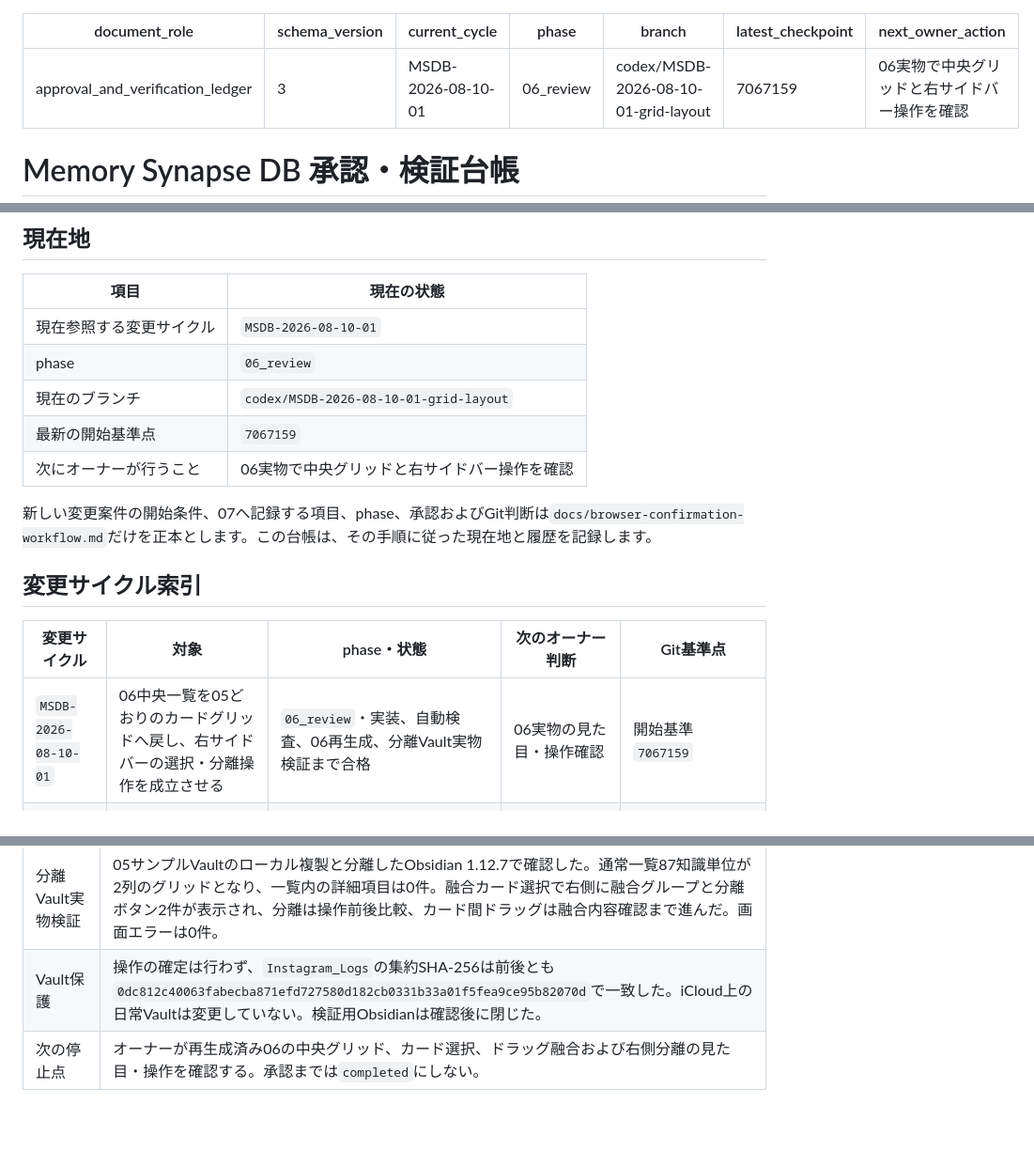
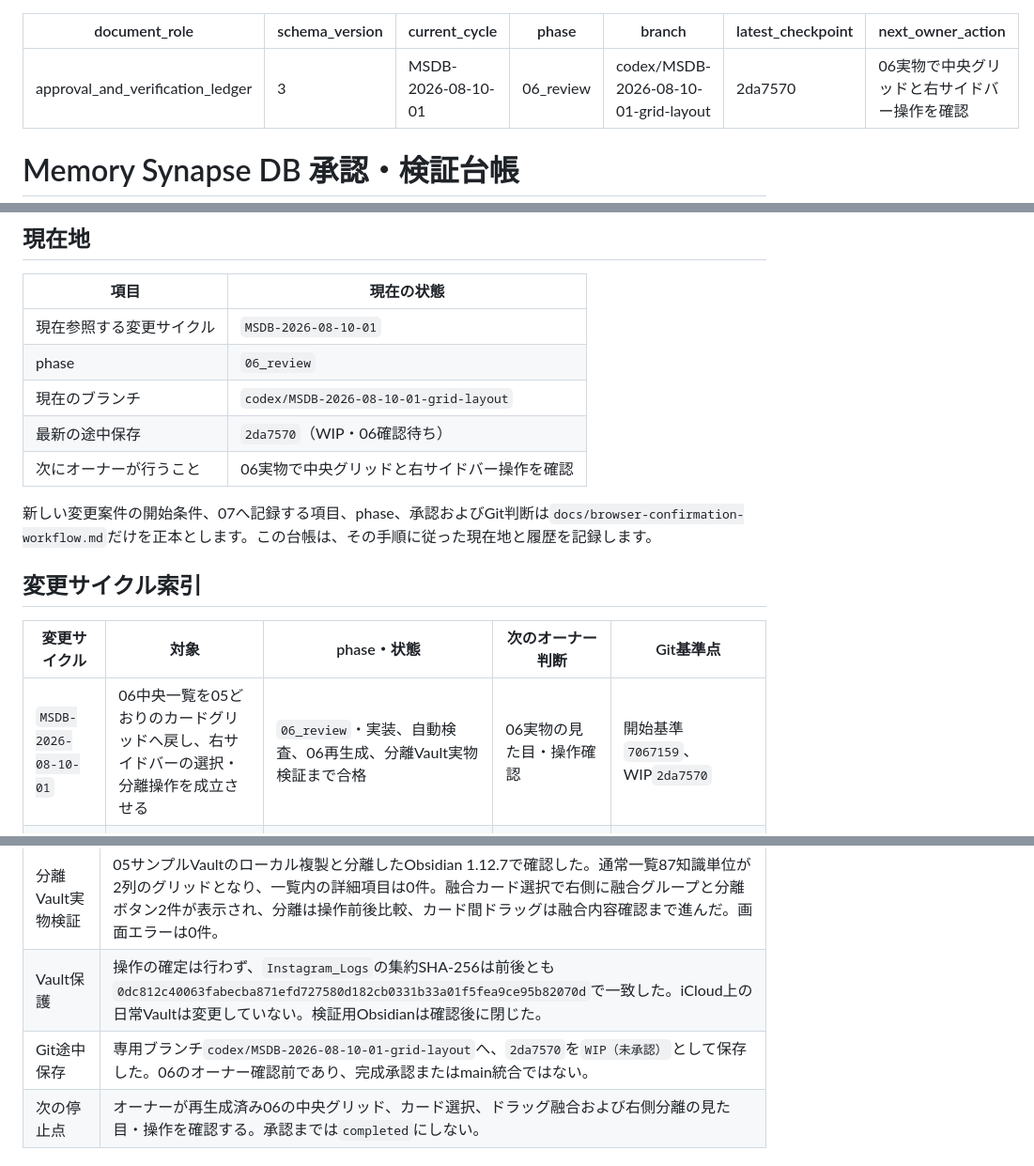
Before and after one commit to ikifuse/obsidian-ig-migration, a Markdown page: 10_Memory_Synapse_DB/07_Memory_Synapse_DB_承認・検証台帳.md, 3 parts joined by grey strips. Shown at 94% size. Drawn GitHub-style; blank space fills up the shorter version.

Commit message:
docs(msdb): 中央グリッド修正の途中保存を記録

```diff
--- a/10_Memory_Synapse_DB/07_Memory_Synapse_DB_承認・検証台帳.md
+++ b/10_Memory_Synapse_DB/07_Memory_Synapse_DB_承認・検証台帳.md
@@ -4,7 +4,7 @@ schema_version: 3
 current_cycle: MSDB-2026-08-10-01
 phase: 06_review
 branch: codex/MSDB-2026-08-10-01-grid-layout
-latest_checkpoint: 7067159
+latest_checkpoint: 2da7570
 next_owner_action: 06実物で中央グリッドと右サイドバー操作を確認
 ---
 
@@ -36,7 +36,7 @@ next_owner_action: 06実物で中央グリッドと右サイドバー操作を
 | 現在参照する変更サイクル | `MSDB-2026-08-10-01` |
 | phase | `06_review` |
 | 現在のブランチ | `codex/MSDB-2026-08-10-01-grid-layout` |
-| 最新の開始基準点 | `7067159` |
+| 最新の途中保存 | `2da7570`（WIP・06確認待ち） |
 | 次にオーナーが行うこと | 06実物で中央グリッドと右サイドバー操作を確認 |
 
 新しい変更案件の開始条件、07へ記録する項目、phase、承認およびGit判断は`docs/browser-confirmation-workflow.md`だけを正本とします。この台帳は、その手順に従った現在地と履歴を記録します。
@@ -45,7 +45,7 @@ next_owner_action: 06実物で中央グリッドと右サイドバー操作を
 
 | 変更サイクル | 対象 | phase・状態 | 次のオーナー判断 | Git基準点 |
 |---|---|---|---|---|
-| `MSDB-2026-08-10-01` | 06中央一覧を05どおりのカードグリッドへ戻し、右サイドバーの選択・分離操作を成立させる | `06_review`・実装、自動検査、06再生成、分離Vault実物検証まで合格 | 06実物の見た目・操作確認 | 開始基準`7067159` |
+| `MSDB-2026-08-10-01` | 06中央一覧を05どおりのカードグリッドへ戻し、右サイドバーの選択・分離操作を成立させる | `06_review`・実装、自動検査、06再生成、分離Vault実物検証まで合格 | 06実物の見た目・操作確認 | 開始基準`7067159`、WIP`2da7570` |
 | `MSDB-2026-07-31-01` | カテゴリ別集約、種類別手書き、項目単位の優先表示、可変境界、狭幅パネル、06実装補正 | 04実装・06生成まで完了。06実物確認は当時未完了 | 残った実物確認は後続の`MSDB-2026-08-01-01`で完了 | 工程基準`f56cf19`、実装・06生成`dada1d9` |
 | `MSDB-2026-08-01-01` | 05モックのリアリティ向上と04・06への反映 | `completed`・04実装、自動検査、06再生成、コピーVault実物検証、オーナー承認まで完了 | なし | 最終実装・承認コミット`cd4361b` |
 | `MSDB-2026-08-06-01` | Web等URLのリンク化（クリックで新しいタブで開く） | `completed`・05、03仕様、04実装、自動検査、06再生成、分離した一時Vaultでの実物検証、オーナー承認まで完了 | なし | 実装・06生成 `7c2ef75`、最終承認は本台帳に記録 |
@@ -68,6 +68,7 @@ next_owner_action: 06実物で中央グリッドと右サイドバー操作を
 | 自動検査・06生成 | 型検査、依存境界検査、自動試験39件に合格し、04から06の`main.js`と`styles.css`を再生成した。05、設計、仕様および08は変更していない。 |
 | 分離Vault実物検証 | 05サンプルVaultのローカル複製と分離したObsidian 1.12.7で確認した。通常一覧87知識単位が2列のグリッドとなり、一覧内の詳細項目は0件。融合カード選択で右側に融合グループと分離ボタン2件が表示され、分離は操作前後比較、カード間ドラッグは融合内容確認まで進んだ。画面エラーは0件。 |
 | Vault保護 | 操作の確定は行わず、`Instagram_Logs`の集約SHA-256は前後とも`0dc812c40063fabecba871efd727580d182cb0331b33a01f5fea9ce95b82070d`で一致した。iCloud上の日常Vaultは変更していない。検証用Obsidianは確認後に閉じた。 |
+| Git途中保存 | 専用ブランチ`codex/MSDB-2026-08-10-01-grid-layout`へ、`2da7570`を`WIP（未承認）`として保存した。06のオーナー確認前であり、完成承認またはmain統合ではない。 |
 | 次の停止点 | オーナーが再生成済み06の中央グリッド、カード選択、ドラッグ融合および右側分離の見た目・操作を確認する。承認までは`completed`にしない。 |
 
 ### MSDB-2026-07-31-01
```
